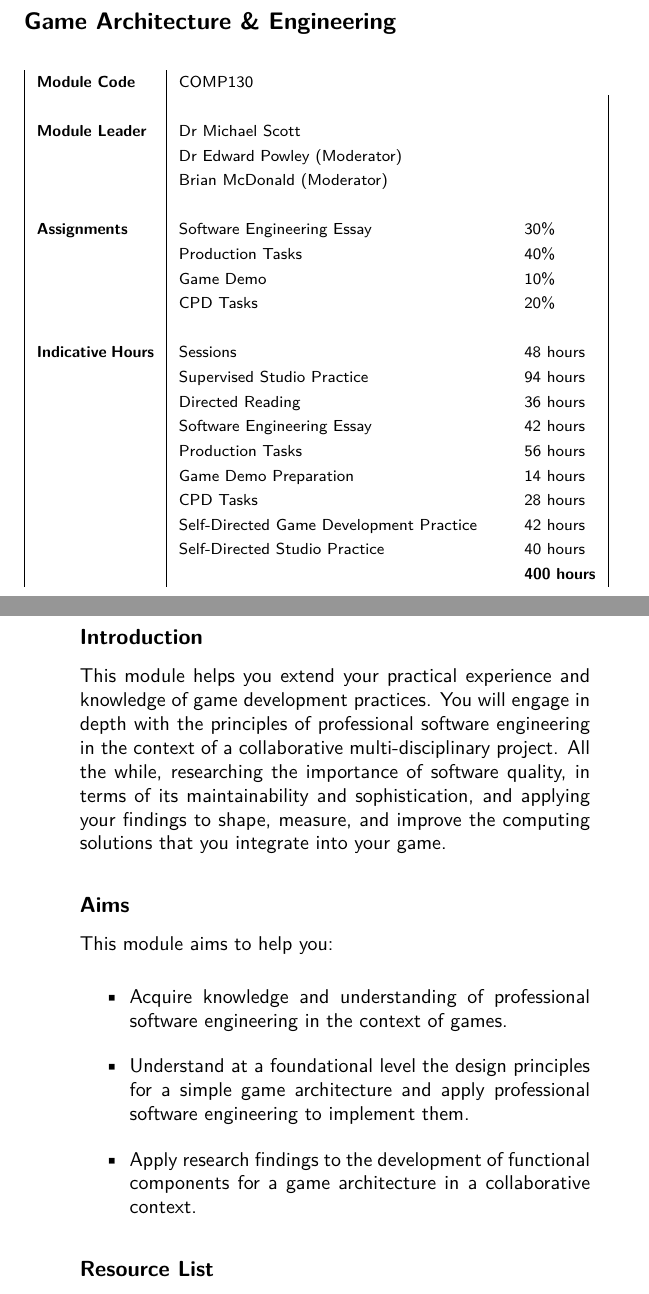
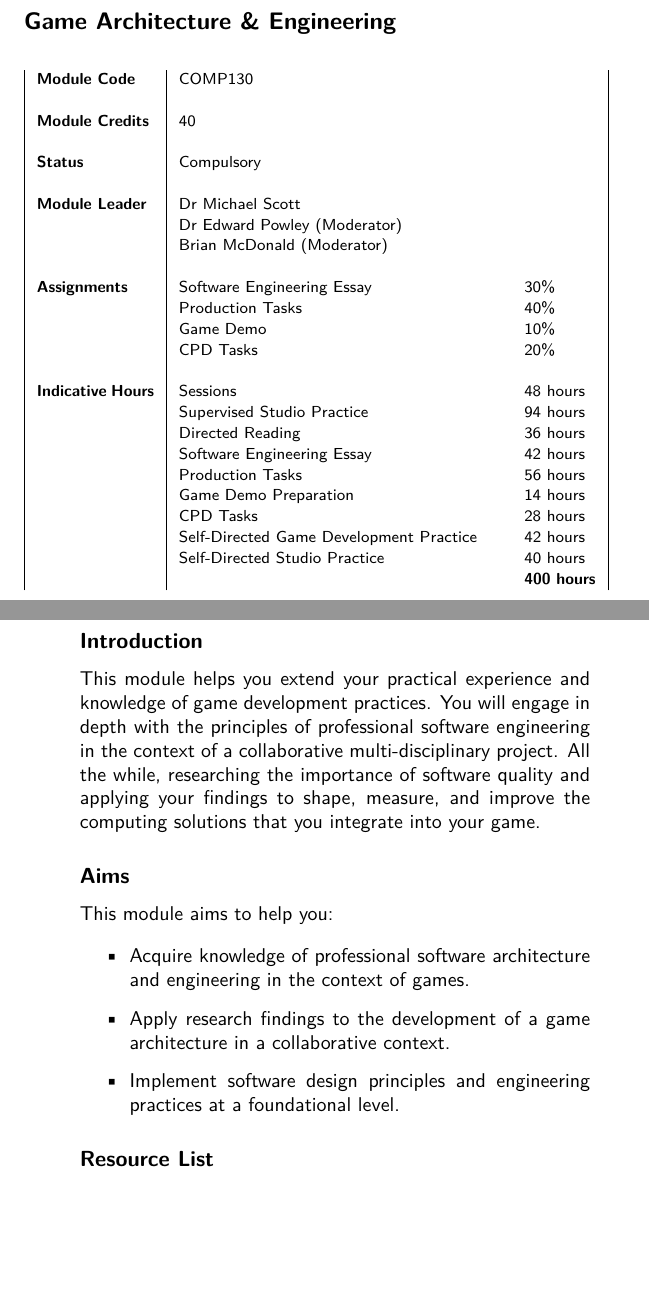
Before and after one commit to Falmouth-Games-Academy/bsc-module-guides, a LaTeX book (build.tex, which reads comp130/data.tex, handbook_template.tex): two parts of pages 21 and 22 of 24, joined at a grey line, cut so that both start at the same text, the shorter picture padded with empty space. Compiled offline with pdfLaTeX.

Commit message:
Minor changes to handbook_template.tex to improve layout. Some data have been modified to fit on to allocated pages.

```diff
--- a/comp130/data.tex
+++ b/comp130/data.tex
@@ -10,8 +10,8 @@
 
 \def\moduleAims{
-	{Acquire knowledge and understanding of professional software engineering in the context of games.},
-	{Understand at a foundational level the design principles for a simple game architecture and apply professional software engineering to implement them.},
-	{Apply research findings to the development of functional components for a game architecture in a collaborative context.}}
+	{Acquire knowledge of professional software architecture and engineering in the context of games.},
+	{Apply research findings to the development of a game architecture in a collaborative context.},
+	{Implement software design principles and engineering practices at a foundational level.}}
 
 \def\moduleLearningOutcomes{1,2,3,4,5,6}
 
--- a/handbook_template.tex
+++ b/handbook_template.tex
@@ -5,7 +5,15 @@
 \section{\moduleName}
 
 	% MODULE CODE
-	\addtabtoks{\textbf{Module Code} & \moduleCode\\}
+	\addtabtoks{\textbf{Module Code} & \moduleCode&\\}
+
+	\addtabtoks{&&\\}
+
+	\addtabtoks{\textbf{Module Credits} & \credits&\\}
+
+	\addtabtoks{&&\\}
+
+	\addtabtoks{\textbf{Status} & \isCompulsory&\\}
 
 	\addtabtoks{&&\\}
 
```
Also changed, not shown: comp140/data.tex (+2 -2 lines), build.pdf, comp130/data.tex (2 more changed lines), handbook_template.tex (6 more changed lines).
